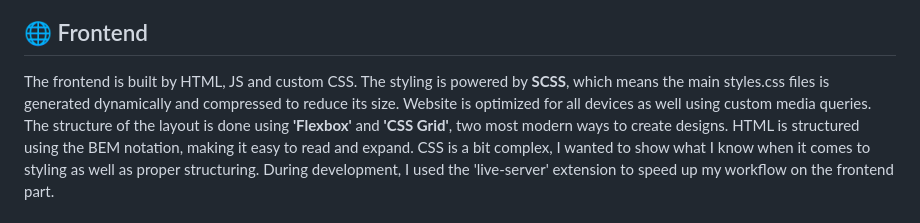
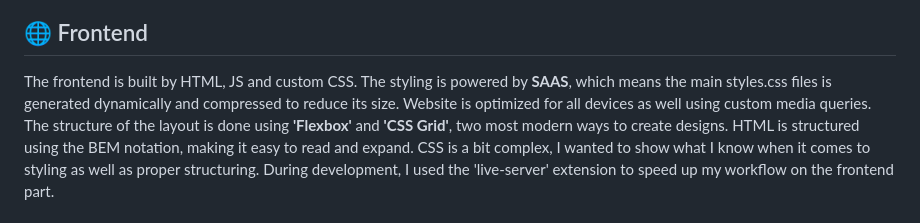
Before and after one commit to Krsmanovic-S/fitfuel, a Markdown page: README.md, the part around the change. GitHub-like rendering.

```diff
--- a/README.md
+++ b/README.md
@@ -53,7 +53,7 @@ a cart will be remembered for any specific user until they modify it or make an
 
 <h2>🌐 Frontend</h2>
 
-The frontend is built by HTML, JS and custom CSS. The styling is powered by **SCSS**, which means the main styles.css files is generated dynamically and compressed to reduce its size.
+The frontend is built by HTML, JS and custom CSS. The styling is powered by **SAAS**, which means the main styles.css files is generated dynamically and compressed to reduce its size.
 Website is optimized for all devices as well using custom media queries. The structure of the layout is done using **'Flexbox'** and **'CSS Grid'**, two most modern ways to create designs.
 HTML is structured using the BEM notation, making it easy to read and expand. CSS is a bit complex, I wanted to show what I know when it comes to styling as well as proper structuring.
 During development, I used the 'live-server' extension to speed up my workflow on the frontend part.
```
